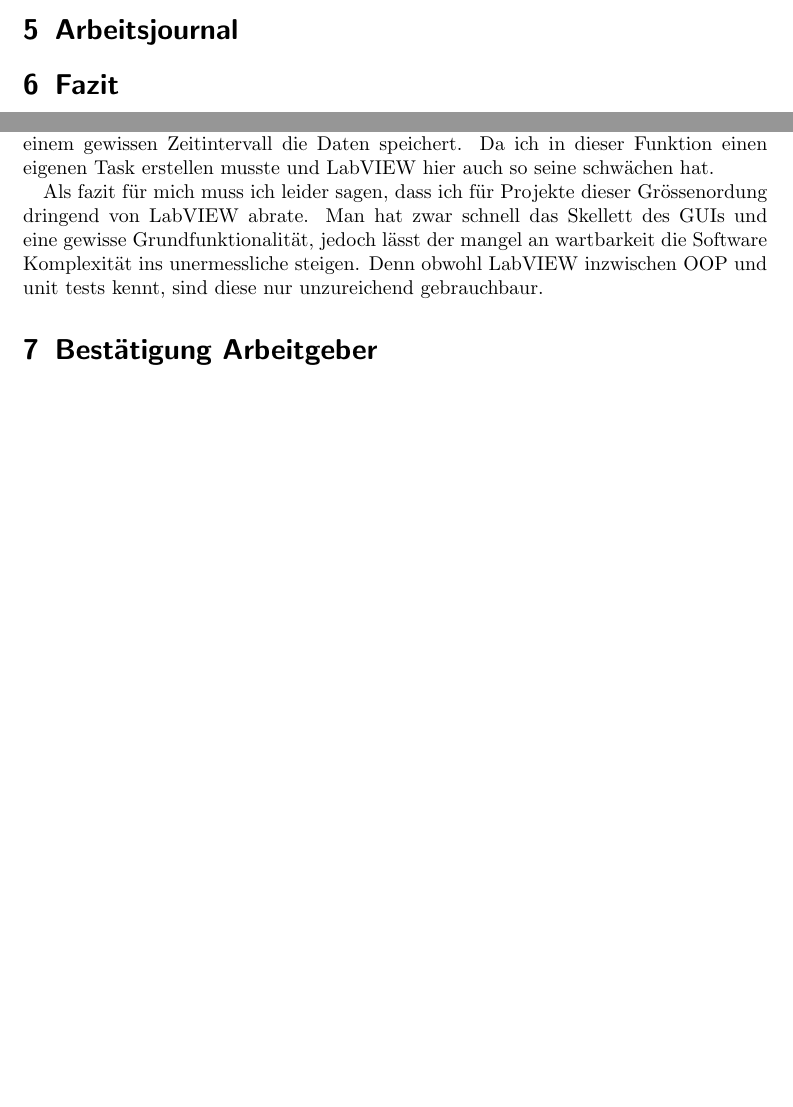
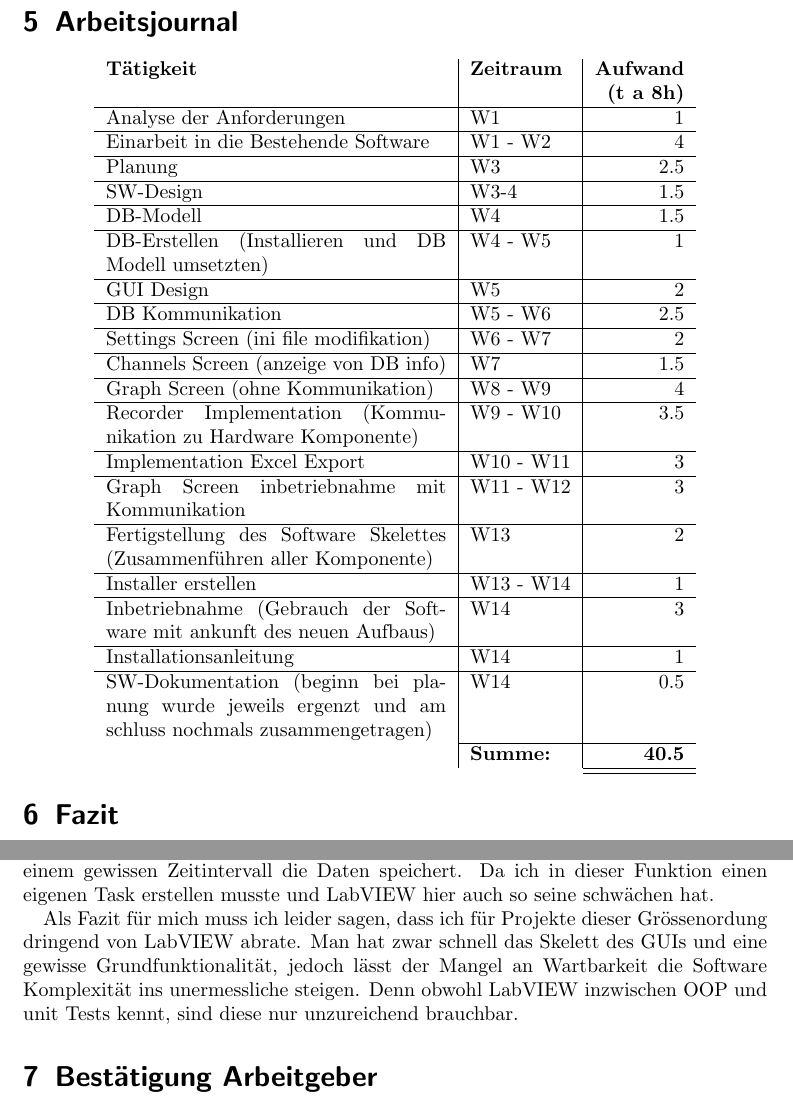
Before and after one commit to CryDeb/hslu_fs17_praxismodul, a LaTeX document (enddokumentation/enddoku.tex): two parts of pages 8 and 9 of 9 before the commit and two parts of pages 9 and 10 of 10 after it, joined at a grey line, cut so that both start at the same text, the shorter picture padded with empty space. Compiled offline with pdfLaTeX.

Commit message:
added Arbeitsjournal

```diff
--- a/enddokumentation/enddoku.tex
+++ b/enddokumentation/enddoku.tex
@@ -2,6 +2,7 @@
 \usepackage[utf8]{inputenc}
 \usepackage{graphicx}
 \usepackage{wrapfig}
+\usepackage{hhline}
 \author{Dane Wicki}
 \title{Universal data acquisition}
 \subtitle{FS17 Praxismodul}
@@ -146,8 +147,32 @@ Es konnte ein Skelet einer Neuen Datenerfassungs Software erstellt werden, welch
 Eine Installationsanleitung erleichtert zudem die Installation, da die Anleitung Schritt für Schritt mit Bildern erklärt wird.
 Die Softwaredokumentation sowie die Bedienungsanleitung wurden in Absprache mit den Vorgesetzten im moment noch klein gehalten, da Sie zuerst das Skelett der Software wollten. Der grund für die Schnelle einführung der Software, war eine Anpassung einer UL Norm, welche dafür sorgte, dass die Melder mit einer Neuen Apparatur möglichst schon zu beginn des Projektes getestet werden sollten.
 
-
 \section{Arbeitsjournal}
+\begin{center}
+	\begin{tabular}{p{6cm} | l | r}
+		\textbf{Tätigkeit} & \textbf{Zeitraum} & \textbf{Aufwand} \\ &&\textbf{(t a 8h)}\\
+		\hline Analyse der Anforderungen & W1 & 1 \\
+		\hline Einarbeit in die Bestehende Software & W1 - W2 & 4 \\
+		\hline Planung & W3 & 2.5 \\
+		\hline SW-Design & W3-4 & 1.5 \\
+		\hline DB-Modell & W4 & 1.5 \\
+		\hline DB-Erstellen (Installieren und DB Modell umsetzten) & W4 - W5 & 1 \\
+		\hline GUI Design & W5 & 2 \\
+		\hline DB Kommunikation & W5 - W6 & 2.5 \\
+		\hline Settings Screen (ini file modifikation) & W6 - W7 & 2 \\
+		\hline Channels Screen (anzeige von DB info) & W7 & 1.5 \\
+		\hline Graph Screen (ohne Kommunikation) & W8 - W9 & 4 \\
+		\hline Recorder Implementation (Kommunikation zu Hardware Komponente) & W9 - W10 & 3.5 \\
+		\hline Implementation Excel Export & W10 - W11 & 3 \\
+		\hline Graph Screen inbetriebnahme mit Kommunikation & W11 - W12 & 3 \\
+		\hline Fertigstellung des Software Skelettes (Zusammenführen aller Komponente) & W13 & 2 \\
+		\hline Installer erstellen & W13 - W14 & 1 \\
+		\hline Inbetriebnahme (Gebrauch der Software mit ankunft des neuen Aufbaus) & W14 & 3 \\
+		\hline Installationsanleitung & W14 & 1 \\
+		\hline SW-Dokumentation (beginn bei planung wurde jeweils ergenzt und am schluss nochmals zusammengetragen) & W14 & 0.5 \\\hhline{~--}
+		& \textbf{Summe:} & \textbf{40.5} \\\hhline{~~=}
+	\end{tabular}
+\end{center}
 \section{Fazit}
 Für mich war und ist die UDA ein enorm grosses Projekt, welches mich sicher noch ein weiters Jahr beschäftigen wird, da es noch viele features zu implementieren gilt.
 
@@ -155,7 +180,7 @@ Ich muss jedoch gestehen, ich habe die Arbeit unterschätzt. Es gab ja Architekt
 
 Weiter hatte ich einige Schwirigkeiten, bis ich das Aufzeichnen der Daten hingekriegt habe. Hier half jedoch, dass die Hardwarekomponenten schon klar eine Schnittstelle definiert hatten. Es dauerte jedoch sehr lange bis ich eine passende lösung gefunden habe, da ich für die Integrität des Lesens, also das die Software wirklich immer in einem gewissen Zeitintervall die Daten speichert. Da ich in dieser Funktion einen eigenen Task erstellen musste und LabVIEW hier auch so seine schwächen hat.
 
-Als fazit für mich muss ich leider sagen, dass ich für Projekte dieser Grössenordung dringend von LabVIEW abrate. Man hat zwar schnell das Skellett des GUIs und eine gewisse Grundfunktionalität, jedoch lässt der mangel an wartbarkeit die Software Komplexität ins unermessliche steigen. Denn obwohl LabVIEW inzwischen OOP und unit tests kennt, sind diese nur unzureichend gebrauchbaur.
+Als Fazit für mich muss ich leider sagen, dass ich für Projekte dieser Grössenordung dringend von LabVIEW abrate. Man hat zwar schnell das Skelett des GUIs und eine gewisse Grundfunktionalität, jedoch lässt der Mangel an Wartbarkeit die Software Komplexität ins unermessliche steigen. Denn obwohl LabVIEW inzwischen OOP und unit Tests kennt, sind diese nur unzureichend brauchbar.
 \section{Bestätigung Arbeitgeber}
 \bibliography{literature}
 \bibliographystyle{ieeetr}
```
Also changed, not shown: enddokumentation/enddoku.pdf, enddokumentation/enddoku.tex (4 more changed lines), 4 other files.
